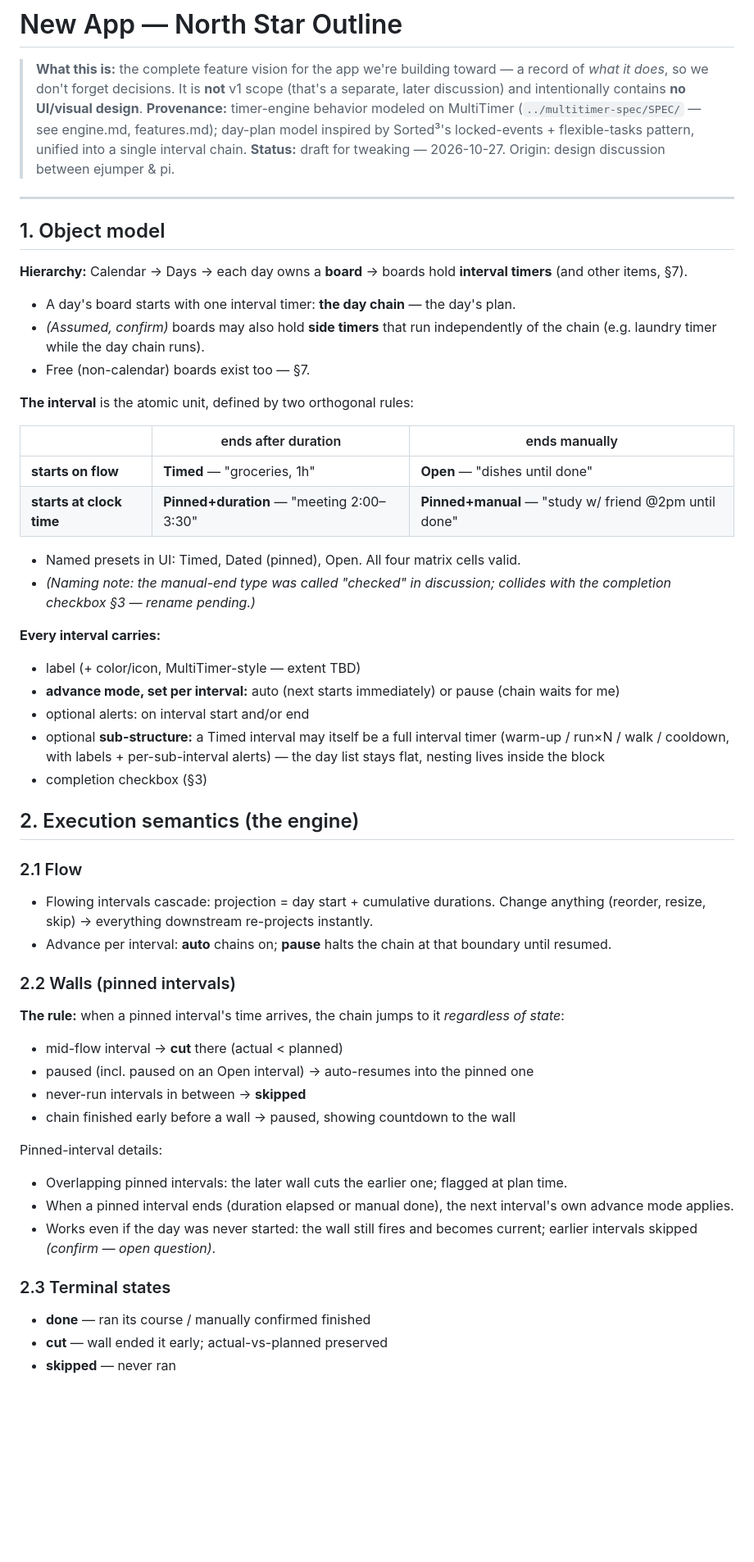
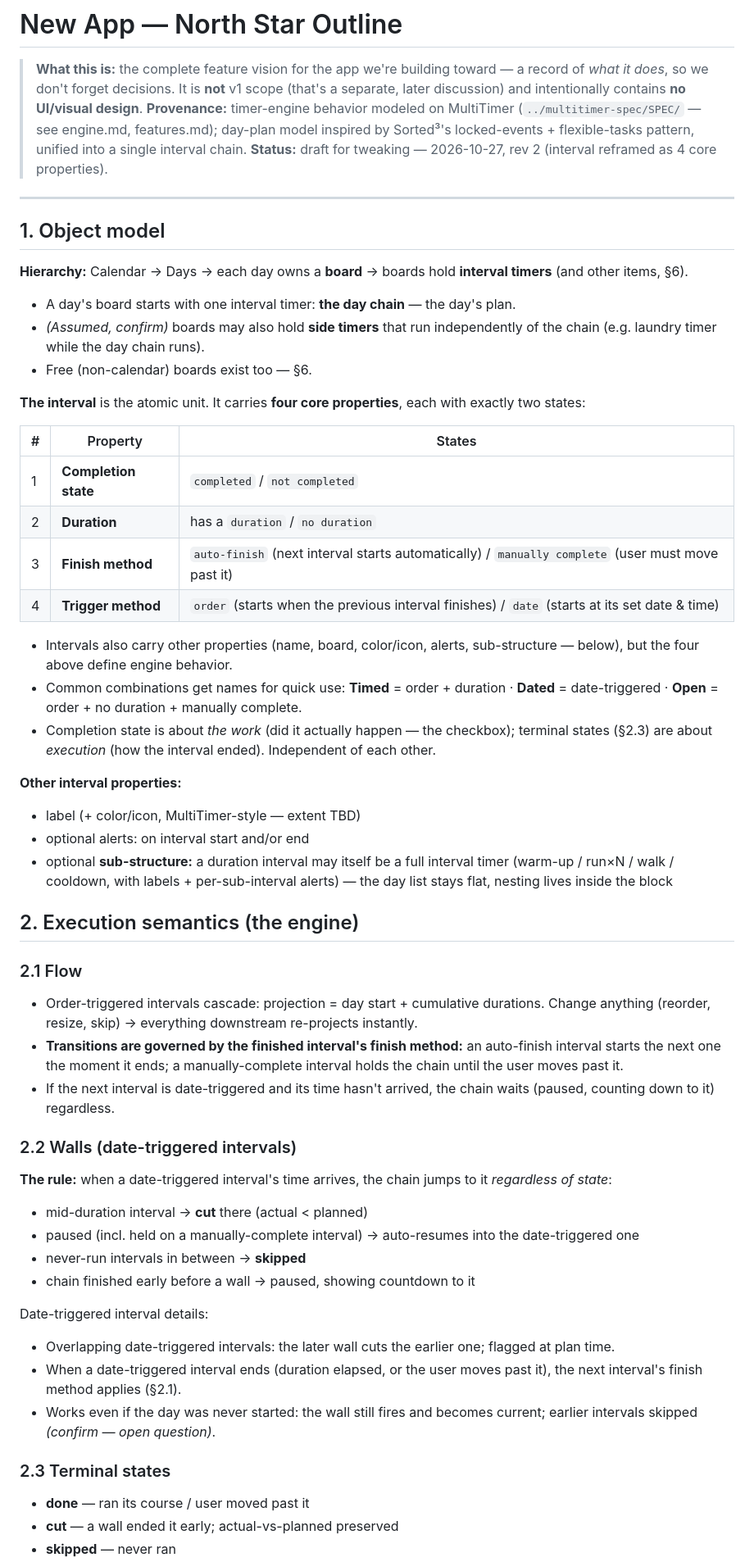
Before and after one commit to ejumper/multitimer, a Markdown page: new-app/OUTLINE.md, the part around one of its changes. Shown at 82% size. GitHub-like rendering; blank space fills up the shorter version.

Commit message:
new-app: reframe interval as 4 core properties (completion, duration, finish method, trigger method)

```diff
--- a/new-app/OUTLINE.md
+++ b/new-app/OUTLINE.md
@@ -2,55 +2,57 @@
 
 > **What this is:** the complete feature vision for the app we're building toward — a record of *what it does*, so we don't forget decisions. It is **not** v1 scope (that's a separate, later discussion) and intentionally contains **no UI/visual design**.
 > **Provenance:** timer-engine behavior modeled on MultiTimer (`../multitimer-spec/SPEC/` — see engine.md, features.md); day-plan model inspired by Sorted³'s locked-events + flexible-tasks pattern, unified into a single interval chain.
-> **Status:** draft for tweaking — 2026-10-27. Origin: design discussion between ejumper & pi.
+> **Status:** draft for tweaking — 2026-10-27, rev 2 (interval reframed as 4 core properties).
 
 ---
 
 ## 1. Object model
 
-**Hierarchy:** Calendar → Days → each day owns a **board** → boards hold **interval timers** (and other items, §7).
+**Hierarchy:** Calendar → Days → each day owns a **board** → boards hold **interval timers** (and other items, §6).
 
 - A day's board starts with one interval timer: **the day chain** — the day's plan.
 - *(Assumed, confirm)* boards may also hold **side timers** that run independently of the chain (e.g. laundry timer while the day chain runs).
-- Free (non-calendar) boards exist too — §7.
+- Free (non-calendar) boards exist too — §6.
 
-**The interval** is the atomic unit, defined by two orthogonal rules:
+**The interval** is the atomic unit. It carries **four core properties**, each with exactly two states:
 
-| | ends after duration | ends manually |
+| # | Property | States |
 |---|---|---|
-| **starts on flow** | **Timed** — "groceries, 1h" | **Open** — "dishes until done" |
-| **starts at clock time** | **Pinned+duration** — "meeting 2:00–3:30" | **Pinned+manual** — "study w/ friend @2pm until done" |
+| 1 | **Completion state** | `completed` / `not completed` |
+| 2 | **Duration** | has a `duration` / `no duration` |
+| 3 | **Finish method** | `auto-finish` (next interval starts automatically) / `manually complete` (user must move past it) |
+| 4 | **Trigger method** | `order` (starts when the previous interval finishes) / `date` (starts at its set date & time) |
 
-- Named presets in UI: Timed, Dated (pinned), Open. All four matrix cells valid.
-- *(Naming note: the manual-end type was called "checked" in discussion; collides with the completion checkbox §3 — rename pending.)*
+- Intervals also carry other properties (name, board, color/icon, alerts, sub-structure — below), but the four above define engine behavior.
+- Common combinations get names for quick use: **Timed** = order + duration · **Dated** = date-triggered · **Open** = order + no duration + manually complete.
+- Completion state is about *the work* (did it actually happen — the checkbox); terminal states (§2.3) are about *execution* (how the interval ended). Independent of each other.
 
-**Every interval carries:**
+**Other interval properties:**
 
 - label (+ color/icon, MultiTimer-style — extent TBD)
-- **advance mode, set per interval:** auto (next starts immediately) or pause (chain waits for me)
 - optional alerts: on interval start and/or end
-- optional **sub-structure:** a Timed interval may itself be a full interval timer (warm-up / run×N / walk / cooldown, with labels + per-sub-interval alerts) — the day list stays flat, nesting lives inside the block
-- completion checkbox (§3)
+- optional **sub-structure:** a duration interval may itself be a full interval timer (warm-up / run×N / walk / cooldown, with labels + per-sub-interval alerts) — the day list stays flat, nesting lives inside the block
 
 ## 2. Execution semantics (the engine)
 
 ### 2.1 Flow
-- Flowing intervals cascade: projection = day start + cumulative durations. Change anything (reorder, resize, skip) → everything downstream re-projects instantly.
-- Advance per interval: **auto** chains on; **pause** halts the chain at that boundary until resumed.
+- Order-triggered intervals cascade: projection = day start + cumulative durations. Change anything (reorder, resize, skip) → everything downstream re-projects instantly.
+- **Transitions are governed by the finished interval's finish method:** an auto-finish interval starts the next one the moment it ends; a manually-complete interval holds the chain until the user moves past it.
+- If the next interval is date-triggered and its time hasn't arrived, the chain waits (paused, counting down to it) regardless.
 
-### 2.2 Walls (pinned intervals)
-**The rule:** when a pinned interval's time arrives, the chain jumps to it *regardless of state*:
-- mid-flow interval → **cut** there (actual < planned)
-- paused (incl. paused on an Open interval) → auto-resumes into the pinned one
+### 2.2 Walls (date-triggered intervals)
+**The rule:** when a date-triggered interval's time arrives, the chain jumps to it *regardless of state*:
+- mid-duration interval → **cut** there (actual < planned)
+- paused (incl. held on a manually-complete interval) → auto-resumes into the date-triggered one
 - never-run intervals in between → **skipped**
-- chain finished early before a wall → paused, showing countdown to the wall
+- chain finished early before a wall → paused, showing countdown to it
 
-Pinned-interval details:
-- Overlapping pinned intervals: the later wall cuts the earlier one; flagged at plan time.
-- When a pinned interval ends (duration elapsed or manual done), the next interval's own advance mode applies.
+Date-triggered interval details:
+- Overlapping date-triggered intervals: the later wall cuts the earlier one; flagged at plan time.
+- When a date-triggered interval ends (duration elapsed, or the user moves past it), the next interval's finish method applies (§2.1).
 - Works even if the day was never started: the wall still fires and becomes current; earlier intervals skipped *(confirm — open question)*.
 
 ### 2.3 Terminal states
-- **done** — ran its course / manually confirmed finished
-- **cut** — wall ended it early; actual-vs-planned preserved
+- **done** — ran its course / user moved past it
+- **cut** — a wall ended it early; actual-vs-planned preserved
 - **skipped** — never ran
```
Also changed, not shown: other parts of new-app/OUTLINE.md (+22 -25 lines).
